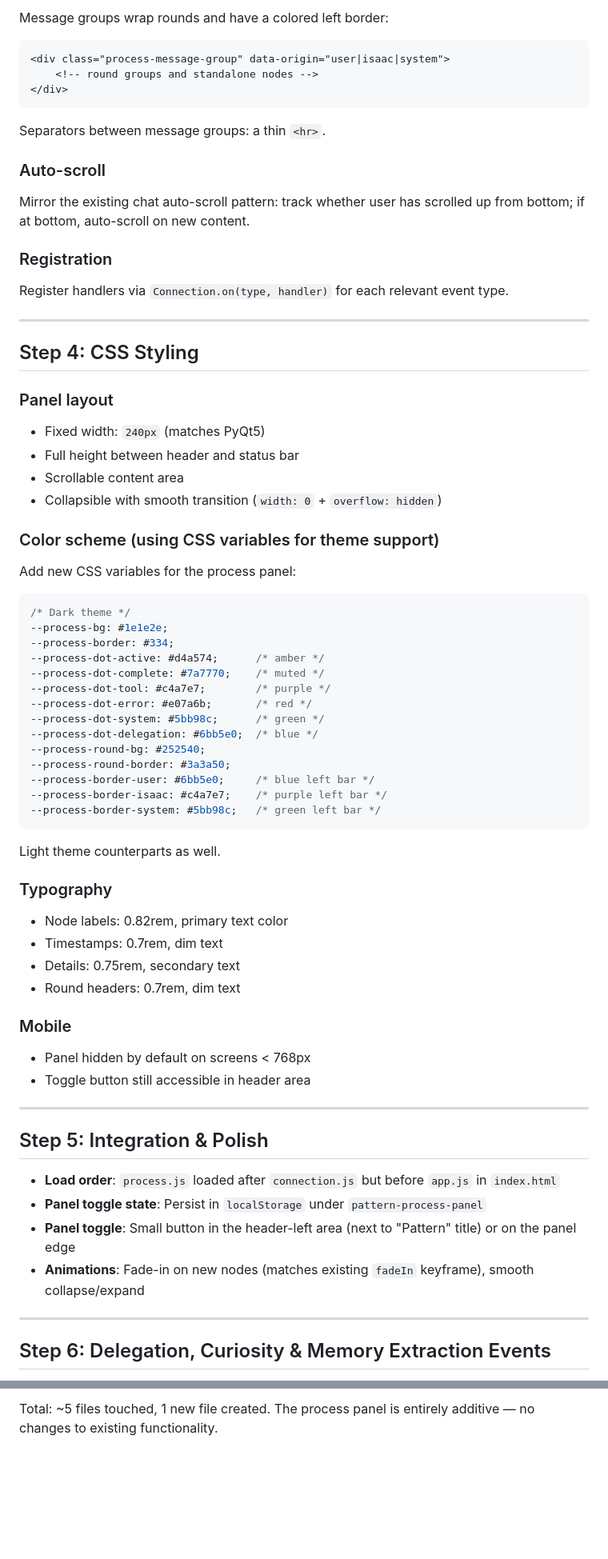
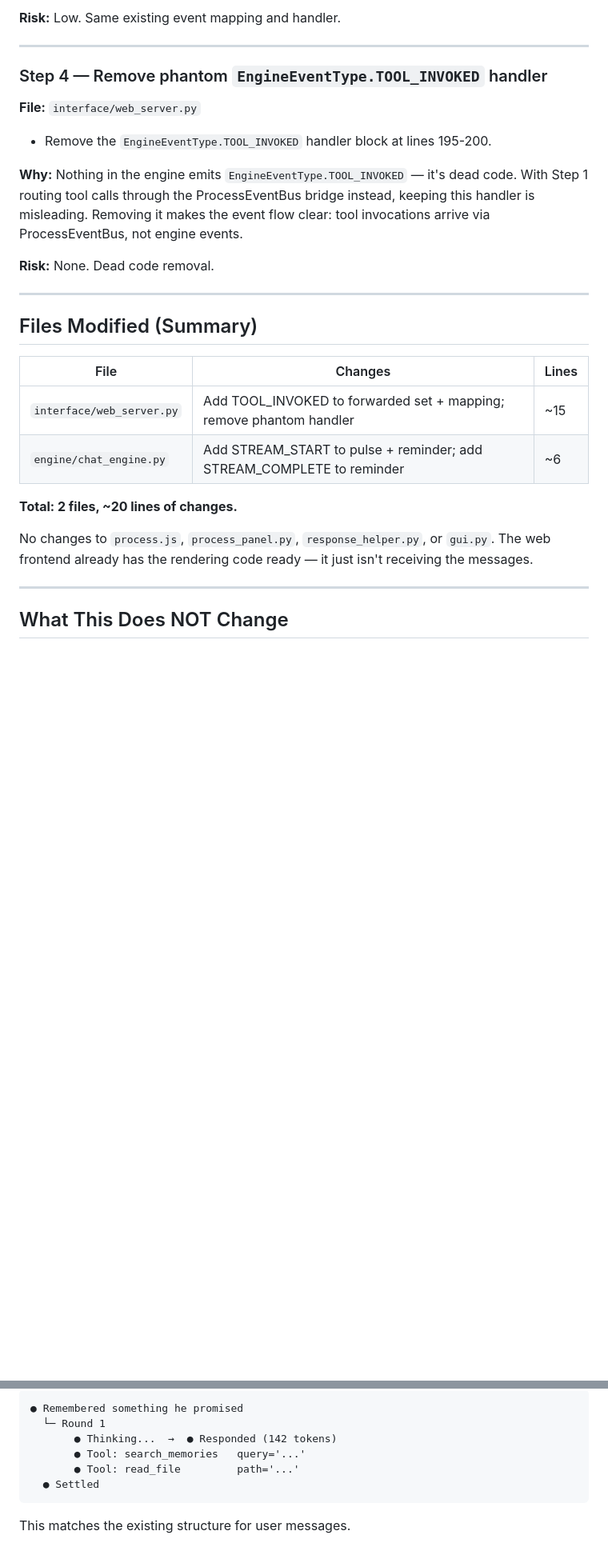
Before and after one commit to Rychek4/Pattern_Project_Public, a Markdown page: plan.md, 2 parts joined by grey strips. Shown at 80% size. GitHub-like rendering; blank space fills up the shorter version.

````diff
--- a/plan.md
+++ b/plan.md
@@ -128,70 +92,37 @@ Round groups wrap nodes:
-Message groups wrap rounds and have a colored left border:
-```
-<div class="process-message-group" data-origin="user|isaac|system">
-    <!-- round groups and standalone nodes -->
-</div>
-```
-
-Separators between message groups: a thin `<hr>`.
-
-### Auto-scroll
-Mirror the existing chat auto-scroll pattern: track whether user has scrolled up from bottom; if at bottom, auto-scroll on new content.
-
-### Registration
-Register handlers via `Connection.on(type, handler)` for each relevant event type.
+**Risk:** Low. Same existing event mapping and handler.
 
 ---
 
-## Step 4: CSS Styling
+### Step 4 — Remove phantom `EngineEventType.TOOL_INVOKED` handler
 
-### Panel layout
-- Fixed width: `240px` (matches PyQt5)
-- Full height between header and status bar
-- Scrollable content area
-- Collapsible with smooth transition (`width: 0` + `overflow: hidden`)
+**File:** `interface/web_server.py`
 
-### Color scheme (using CSS variables for theme support)
-Add new CSS variables for the process panel:
+- Remove the `EngineEventType.TOOL_INVOKED` handler block at lines 195-200.
 
-```css
-/* Dark theme */
---process-bg: #1e1e2e;
---process-border: #334;
---process-dot-active: #d4a574;      /* amber */
---process-dot-complete: #7a7770;    /* muted */
---process-dot-tool: #c4a7e7;        /* purple */
---process-dot-error: #e07a6b;       /* red */
---process-dot-system: #5bb98c;      /* green */
---process-dot-delegation: #6bb5e0;  /* blue */
---process-round-bg: #252540;
---process-round-border: #3a3a50;
---process-border-user: #6bb5e0;     /* blue left bar */
---process-border-isaac: #c4a7e7;    /* purple left bar */
---process-border-system: #5bb98c;   /* green left bar */
-```
+**Why:** Nothing in the engine emits `EngineEventType.TOOL_INVOKED` — it's
+dead code. With Step 1 routing tool calls through the ProcessEventBus
+bridge instead, keeping this handler is misleading. Removing it makes the
+event flow clear: tool invocations arrive via ProcessEventBus, not engine
+events.
 
-Light theme counterparts as well.
-
-### Typography
-- Node labels: 0.82rem, primary text color
-- Timestamps: 0.7rem, dim text
-- Details: 0.75rem, secondary text
-- Round headers: 0.7rem, dim text
-
-### Mobile
-- Panel hidden by default on screens < 768px
-- Toggle button still accessible in header area
+**Risk:** None. Dead code removal.
 
 ---
 
-## Step 5: Integration & Polish
+## Files Modified (Summary)
 
-- **Load order**: `process.js` loaded after `connection.js` but before `app.js` in `index.html`
-- **Panel toggle state**: Persist in `localStorage` under `pattern-process-panel`
-- **Panel toggle**: Small button in the header-left area (next to "Pattern" title) or on the panel edge
-- **Animations**: Fade-in on new nodes (matches existing `fadeIn` keyframe), smooth collapse/expand
+| File | Changes | Lines |
+|------|---------|-------|
+| `interface/web_server.py` | Add TOOL_INVOKED to forwarded set + mapping; remove phantom handler | ~15 |
+| `engine/chat_engine.py` | Add STREAM_START to pulse + reminder; add STREAM_COMPLETE to reminder | ~6 |
+
+**Total: 2 files, ~20 lines of changes.**
+
+No changes to `process.js`, `process_panel.py`, `response_helper.py`, or
+`gui.py`. The web frontend already has the rendering code ready — it just
+isn't receiving the messages.
 
 ---
 
-## Step 6: Delegation, Curiosity & Memory Extraction Events
+## What This Does NOT Change
 
@@ -253,2 +145,11 @@ The callback approach touches only 2 files (`process_panel.py`, `web_server.py`)
 
-Total: ~5 files touched, 1 new file created. The process panel is entirely additive — no changes to existing functionality.
+```
+● Remembered something he promised
+  └─ Round 1
+       ● Thinking...  →  ● Responded (142 tokens)
+       ● Tool: search_memories   query='...'
+       ● Tool: read_file         path='...'
+  ● Settled
+```
+
+This matches the existing structure for user messages.
````
Also changed, not shown: other parts of plan.md (+74 -149 lines).
